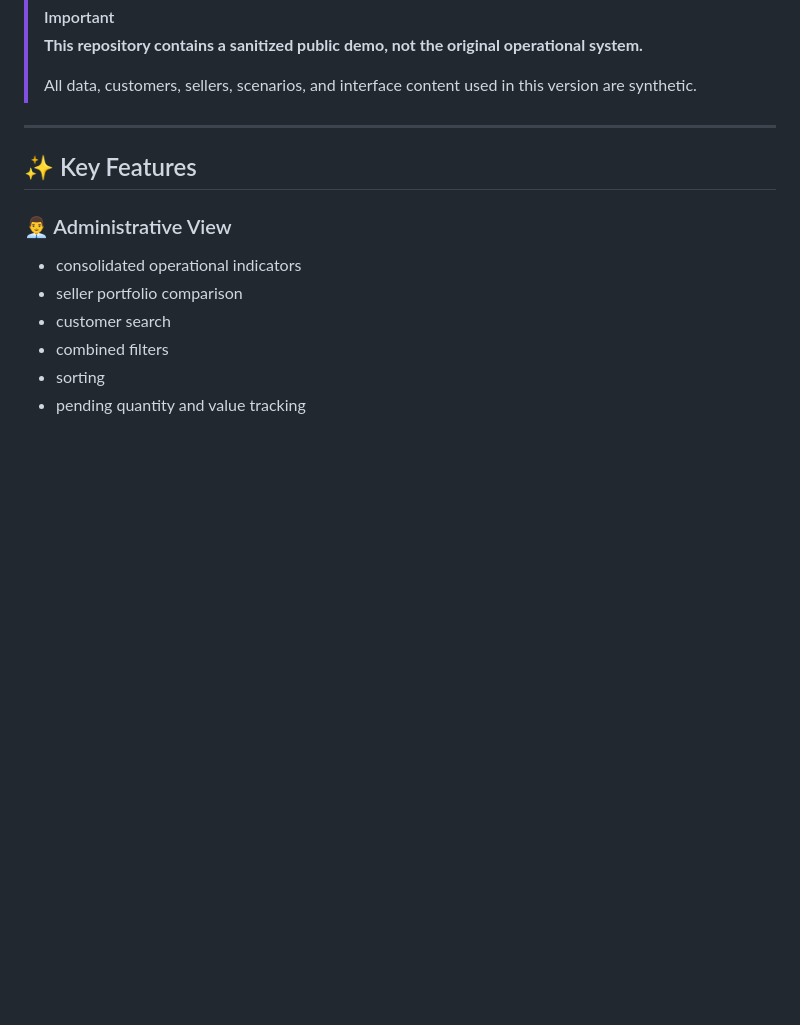
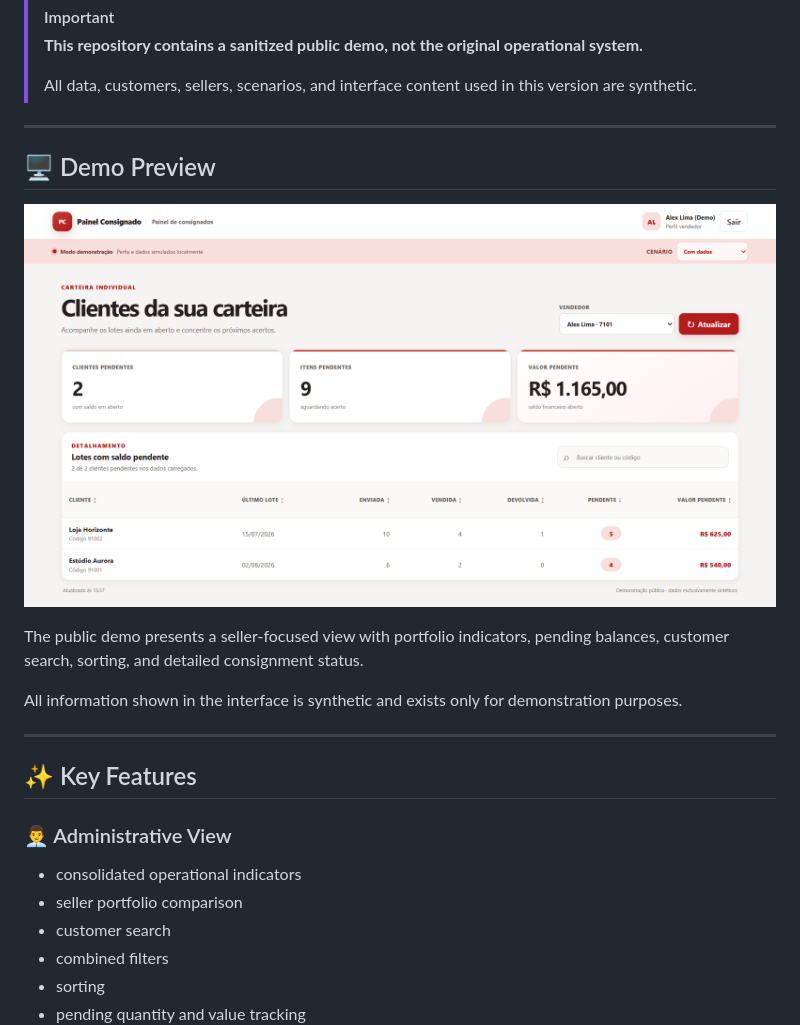
Before and after one commit to leviroiz/gestao-lotes-consignados-demo, a Markdown page: README.md, the part around the change. Rendered like a GitHub page; blank space fills up the shorter version.

Commit message:
Add demo preview section to README
Added a demo preview section with an image and description.

```diff
--- a/README.md
+++ b/README.md
@@ -41,6 +41,18 @@ The goal was to transform fragmented operational information into a clearer inte
 > **This repository contains a sanitized public demo, not the original operational system.**
 >
 > All data, customers, sellers, scenarios, and interface content used in this version are synthetic.
+
+---
+
+## 🖥️ Demo Preview
+
+<p align="center">
+  <img src="docs/images/preview.png" alt="Consignment management dashboard public demo" width="1000">
+</p>
+
+The public demo presents a seller-focused view with portfolio indicators, pending balances, customer search, sorting, and detailed consignment status.
+
+All information shown in the interface is synthetic and exists only for demonstration purposes.
 
 ---
 
```
